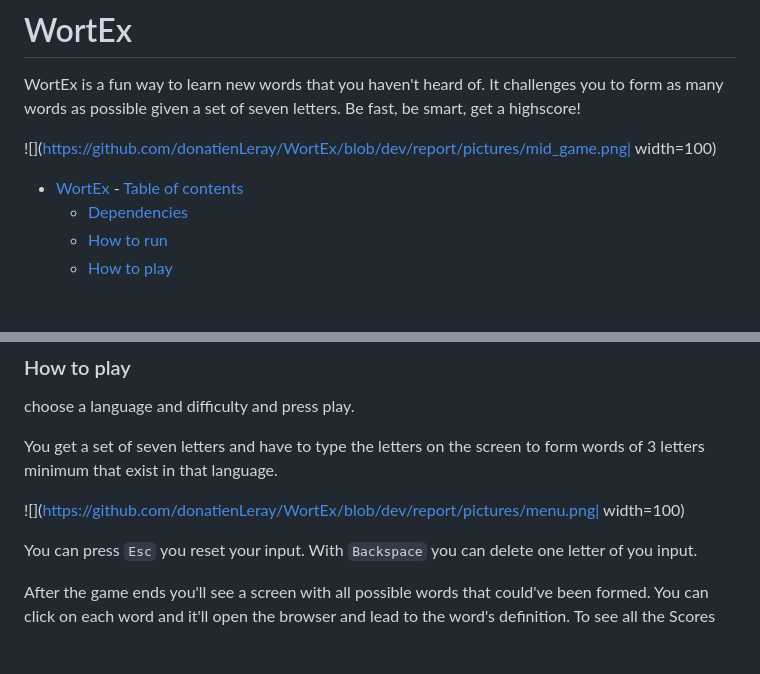
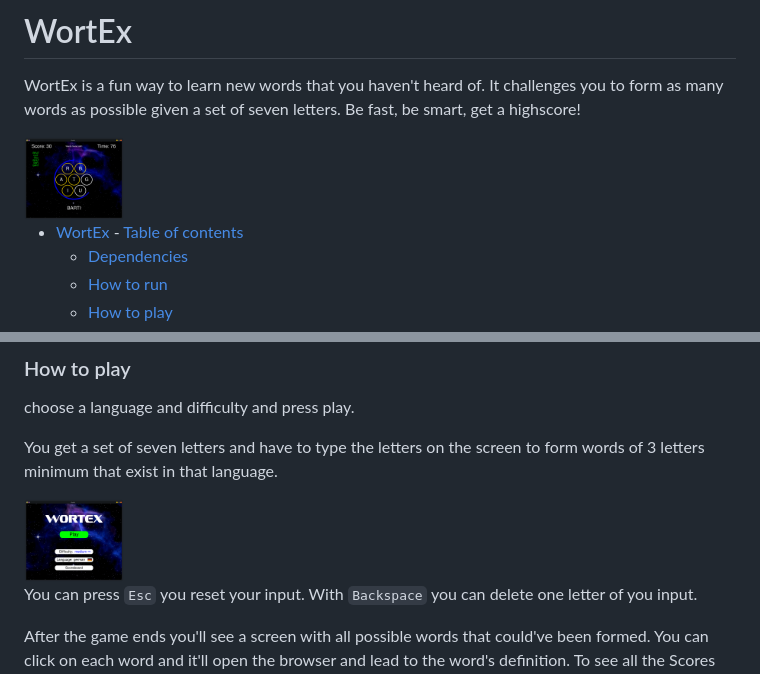
Before and after one commit to donatienLeray/WortEx, a Markdown page: README.md, 2 parts joined by grey strips. Rendered like a GitHub page; blank space fills up the shorter version.

Commit message:
fixed resize

```diff
--- a/README.md
+++ b/README.md
@@ -4,7 +4,7 @@ WortEx is a fun way to learn new words that you haven't heard of.
 It challenges you to form as many words as possible given a
 set of seven letters. Be fast, be smart, get a highscore!
 
-![](https://github.com/donatienLeray/WortEx/blob/dev/report/pictures/mid_game.png| width=100)
+<img src="https://github.com/donatienLeray/WortEx/blob/dev/report/pictures/mid_game.png" width="100" height="100">
 
 - [WortEx](#wortex)
       - [Table of contents](#table-of-contents)
@@ -40,7 +40,7 @@ choose a language and difficulty and press play.
 You get a set of seven letters and have to type the letters on the screen to
 form words of 3 letters minimum that exist in that language.
 
-![](https://github.com/donatienLeray/WortEx/blob/dev/report/pictures/menu.png| width=100)
+<img src="https://github.com/donatienLeray/WortEx/blob/dev/report/pictures/menu.png" width="100" height="100">
 
 You can press `Esc` you reset your input. With `Backspace` you can delete one
 letter of you input.
```
